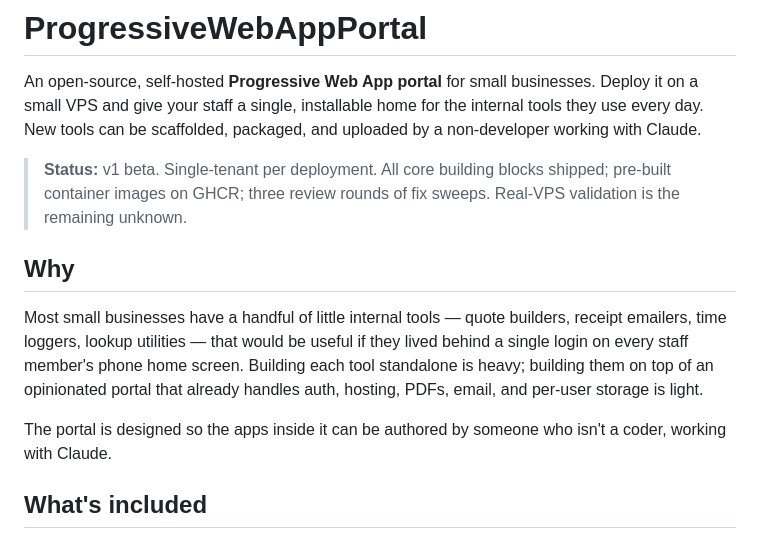
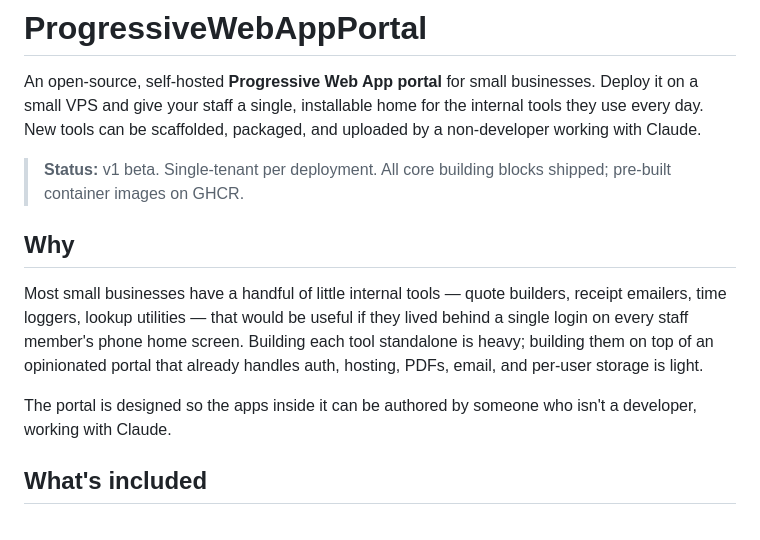
Before and after one commit to jacob-scheatzle/claude-pwa-portal, a Markdown page: README.md, the part around the change. GitHub-like rendering.

```diff
--- a/README.md
+++ b/README.md
@@ -2,13 +2,13 @@
 
 An open-source, self-hosted **Progressive Web App portal** for small businesses. Deploy it on a small VPS and give your staff a single, installable home for the internal tools they use every day. New tools can be scaffolded, packaged, and uploaded by a non-developer working with Claude.
 
-> **Status:** v1 beta. Single-tenant per deployment. All core building blocks shipped; pre-built container images on GHCR; three review rounds of fix sweeps. Real-VPS validation is the remaining unknown.
+> **Status:** v1 beta. Single-tenant per deployment. All core building blocks shipped; pre-built container images on GHCR.
 
 ## Why
 
 Most small businesses have a handful of little internal tools — quote builders, receipt emailers, time loggers, lookup utilities — that would be useful if they lived behind a single login on every staff member's phone home screen. Building each tool standalone is heavy; building them on top of an opinionated portal that already handles auth, hosting, PDFs, email, and per-user storage is light.
 
-The portal is designed so the apps inside it can be authored by someone who isn't a coder, working with Claude.
+The portal is designed so the apps inside it can be authored by someone who isn't a developer, working with Claude.
 
 ## What's included
 
```
